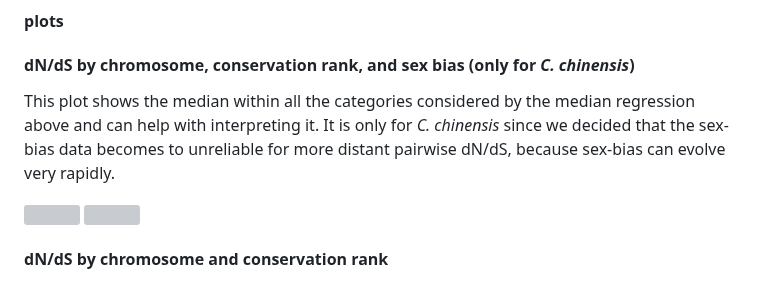
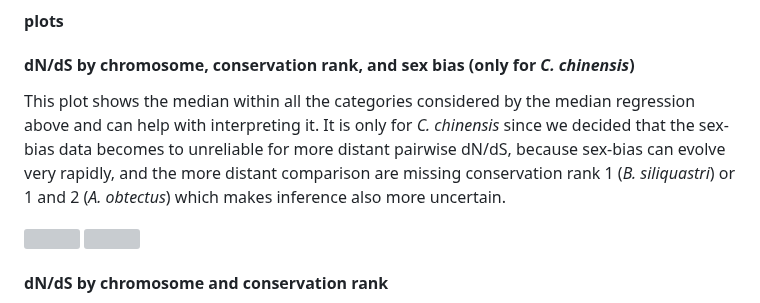
Before and after one commit to milena-t/PhD_chapter3, a Markdown page: README.md, the part around the change. GitHub-like rendering; grey boxes are pictures that could not be loaded.

Commit message:
add comment

```diff
--- a/README.md
+++ b/README.md
@@ -902,7 +902,7 @@ C(chromosome)[T.X]:level_most_dist_ortholog     0.0148      0.007      2.250
 
 #### dN/dS by chromosome, conservation rank, and sex bias (only for *C. chinensis*)
 
-This plot shows the median within all the categories considered by the median regression above and can help with interpreting it. It is only for *C. chinensis* since we decided that the sex-bias data becomes to unreliable for more distant pairwise dN/dS, because sex-bias can evolve very rapidly.
+This plot shows the median within all the categories considered by the median regression above and can help with interpreting it. It is only for *C. chinensis* since we decided that the sex-bias data becomes to unreliable for more distant pairwise dN/dS, because sex-bias can evolve very rapidly, and the more distant comparison are missing conservation rank 1 (*B. siliquastri*) or 1 and 2 (*A. obtectus*) which makes inference also more uncertain.
 
 <p float="left">
   <img src="data/DE_analysis/dNdS_vs_conservation_rank_boxplot_abdomen_white_bg.png" width="80%" />
```
